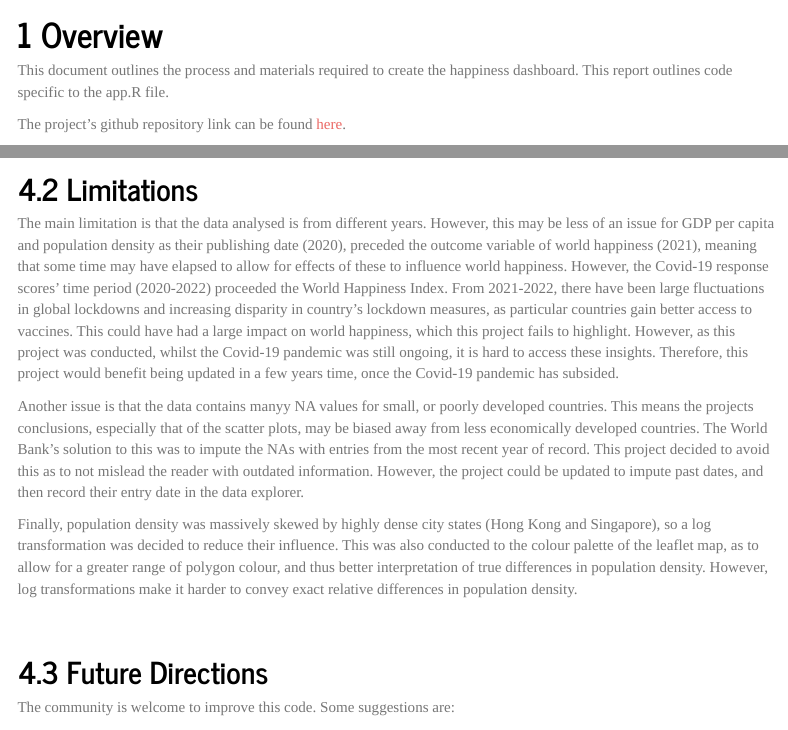
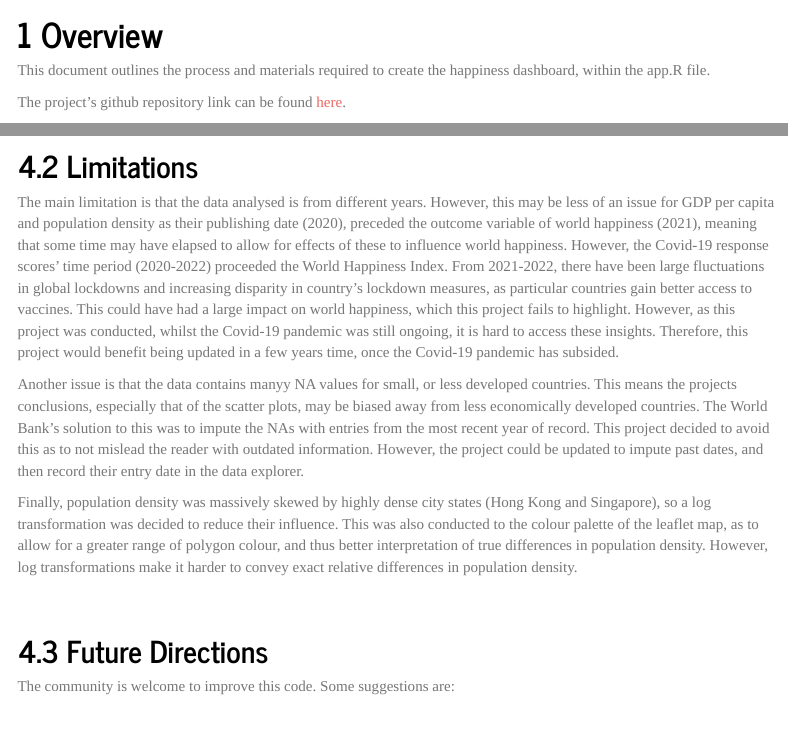
Before and after one commit to lukejenner6/PSY6422-Project, an R Markdown document (project_overview.Rmd): the page in a window 1100 px wide, from 250 px down, and a second part further down, joined at a grey line. Rendered offline with R 4.5, knitr and Pandoc, with nearby package versions; some code elsewhere in the file could not run offline; menus at the side of the page are left out; long lines of code are wrapped.

Commit message:
updating rmd. added html

```diff
--- a/project_overview.Rmd
+++ b/project_overview.Rmd
@@ -18,7 +18,7 @@ output:
 &nbsp;
 
 # Overview
-This document outlines the process and materials required to create the happiness dashboard. This report outlines code specific to the app.R file.
+This document outlines the process and materials required to create the happiness dashboard, within the app.R file.
 
 The project’s github repository link can be found [here](https://github.com/lukejenner6/PSY6422_Project).
 
@@ -185,7 +185,7 @@ This project also concluded that GDP per capita may have a strong relationship w
 ## Limitations
 The main limitation is that the data analysed is from different years. However, this may be less of an issue for GDP per capita and population density as their publishing date (2020), preceded the outcome variable of world happiness (2021), meaning that some time may have elapsed to allow for effects of these to influence world happiness. However, the Covid-19 response scores’ time period (2020-2022) proceeded the World Happiness Index. From 2021-2022, there have been large fluctuations in global lockdowns and increasing disparity in country’s lockdown measures, as particular countries gain better access to vaccines. This could have had a large impact on world happiness, which this project fails to highlight. However, as this project was conducted, whilst the Covid-19 pandemic was still ongoing, it is hard to access these insights. Therefore, this project would benefit being updated in a few years time, once the Covid-19 pandemic has subsided.
 
-Another issue is that the data contains manyy NA values for small, or poorly developed countries. This means the projects conclusions, especially that of the scatter plots, may be biased away from less economically developed countries. The World Bank’s solution to this was to impute the NAs with entries from the most recent year of record. This project decided to avoid this as to not mislead the reader with outdated information. However, the project could be updated to impute past dates, and then record their entry date in the data explorer.
+Another issue is that the data contains manyy NA values for small, or less developed countries. This means the projects conclusions, especially that of the scatter plots, may be biased away from less economically developed countries. The World Bank’s solution to this was to impute the NAs with entries from the most recent year of record. This project decided to avoid this as to not mislead the reader with outdated information. However, the project could be updated to impute past dates, and then record their entry date in the data explorer.
 
 Finally, population density was massively skewed by highly dense city states (Hong Kong and Singapore), so a log transformation was decided to reduce their influence. This was also conducted to the colour palette of the leaflet map, as to allow for a greater range of polygon colour, and thus better interpretation of true differences in population density. However, log transformations make it harder to convey exact relative differences in population density.
 
```
Also changed, not shown: 1 other file.
